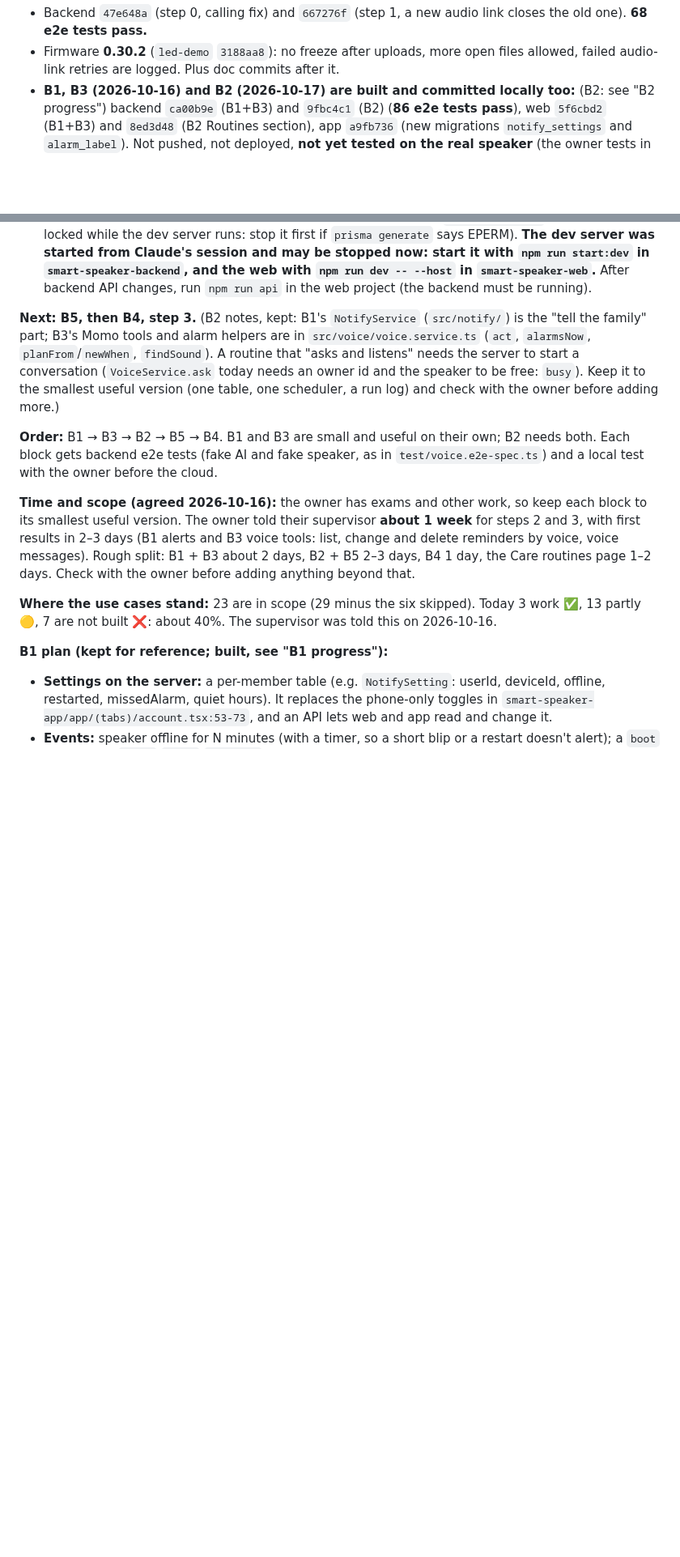
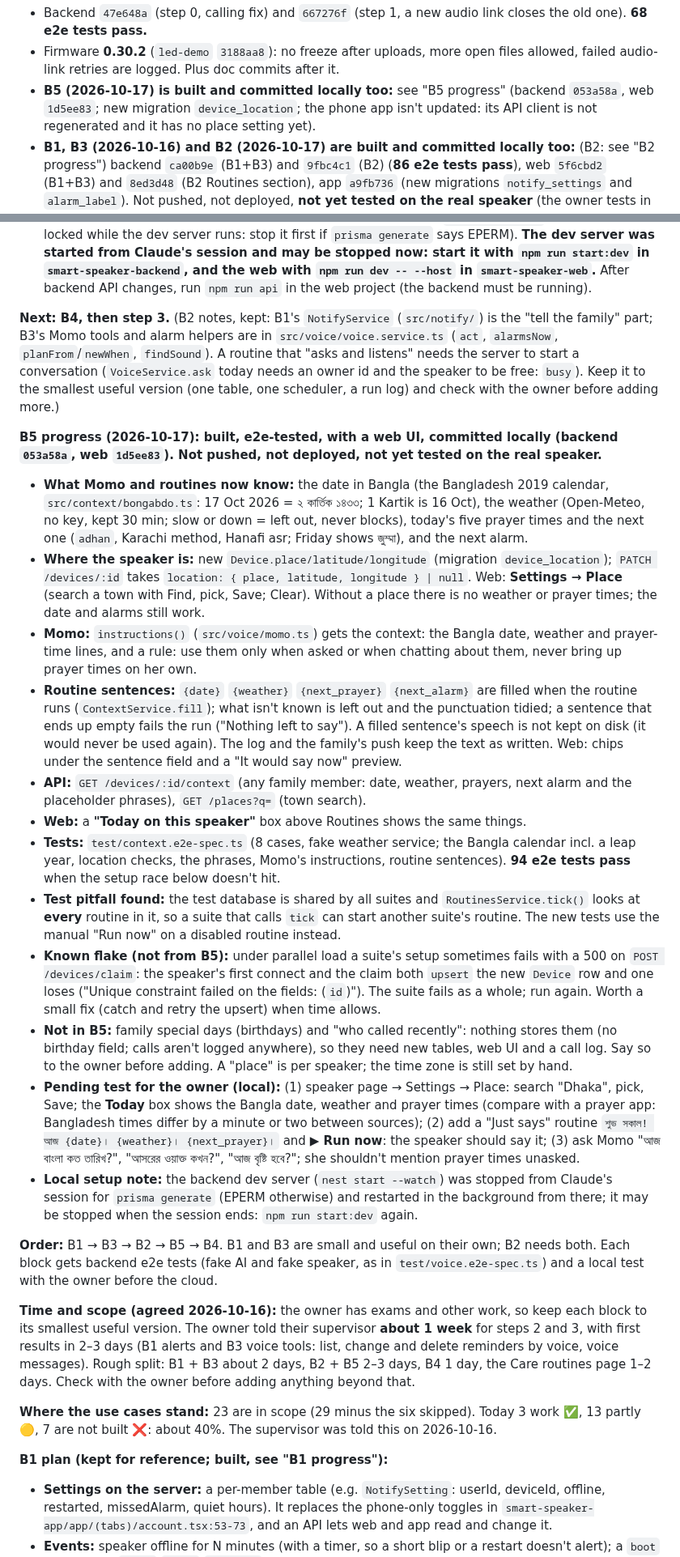
Before and after one commit to majharuli0/smart-speaker-esp32, a Markdown page: docs/NEXT_STEPS.md, 2 parts joined by grey strips. Shown at 81% size. Rendered like a GitHub page; blank space fills up the shorter version.

Commit message:
Docs: B5 context progress, next is B4
Co-Authored-By: Claude Sonnet 5.5 <noreply@anthropic.com>

```diff
--- a/docs/NEXT_STEPS.md
+++ b/docs/NEXT_STEPS.md
@@ -20,6 +20,7 @@ Everything in the table is **pushed to git and deployed on the cloud** (smart-sp
 **Since then (2026-10-16): steps 0 and 1 done and tested on the speaker, local only.** Everything is **committed on `main` but not pushed and not deployed**:
 - Backend `47e648a` (step 0, calling fix) and `667276f` (step 1, a new audio link closes the old one). **68 e2e tests pass.**
 - Firmware **0.30.2** (`led-demo` `3188aa8`): no freeze after uploads, more open files allowed, failed audio-link retries are logged. Plus doc commits after it.
+- **B5 (2026-10-17) is built and committed locally too:** see "B5 progress" (backend `053a58a`, web `1d5ee83`; new migration `device_location`; the phone app isn't updated: its API client is not regenerated and it has no place setting yet).
 - **B1, B3 (2026-10-16) and B2 (2026-10-17) are built and committed locally too:** (B2: see "B2 progress") backend `ca00b9e` (B1+B3) and `9fbc4c1` (B2) (**86 e2e tests pass**), web `5f6cbd2` (B1+B3) and `8ed3d48` (B2 Routines section), app `a9fb736` (new migrations `notify_settings` and `alarm_label`). Not pushed, not deployed, **not yet tested on the real speaker** (the owner tests in a batch later). See "B1 progress" and "B3 progress" in step 2.
 - **Pending tests for the owner (local, on the speaker/phone):** (1) unplug the speaker → an "offline" push after 10 min, "back online" after; set `NOTIFY_OFFLINE_MINUTES=2` in `.env` to see it sooner; (2) Momo: list/change/delete alarms, volume, play a sound by name, delete a sound file, reminder with a reason ("কীসের জন্য?"); (3) web "Say something on the speaker now"; (4) the app needs a **new build** to show the labels and server-side notify settings.
 - **Open decisions (owner postponed):** missed-alarm alerts (needs the physical stop button, or B2's ask-and-expect); quiet hours for alerts; whether a label should be required in the apps.
@@ -253,7 +254,21 @@ The owner's rule: use cases must be **dynamic**, so new ones take little effort.
 - **Pending test for the owner (local):** open the speaker's page → **Routines** → add an "Asks and listens" routine (e.g. `ওষুধ খেয়েছেন?`, 2 tries, 1 min apart), **▶ Run now**, answer "yes"; run it again and stay silent to see "asking again soon", then "no answer · family told" and the push. Also try "Just says". Claude only type-checked it and checked that Vite serves it; nobody has clicked through it in a browser yet.
 - **Local setup:** the backend was restarted after the migration and `prisma generate` (the engine DLL is locked while the dev server runs: stop it first if `prisma generate` says EPERM). **The dev server was started from Claude's session and may be stopped now: start it with `npm run start:dev` in `smart-speaker-backend`, and the web with `npm run dev -- --host` in `smart-speaker-web`.** After backend API changes, run `npm run api` in the web project (the backend must be running).
 
-**Next: B5, then B4, step 3.** (B2 notes, kept: B1's `NotifyService` (`src/notify/`) is the "tell the family" part; B3's Momo tools and alarm helpers are in `src/voice/voice.service.ts` (`act`, `alarmsNow`, `planFrom`/`newWhen`, `findSound`). A routine that "asks and listens" needs the server to start a conversation (`VoiceService.ask` today needs an owner id and the speaker to be free: `busy`). Keep it to the smallest useful version (one table, one scheduler, a run log) and check with the owner before adding more.)
+**Next: B4, then step 3.** (B2 notes, kept: B1's `NotifyService` (`src/notify/`) is the "tell the family" part; B3's Momo tools and alarm helpers are in `src/voice/voice.service.ts` (`act`, `alarmsNow`, `planFrom`/`newWhen`, `findSound`). A routine that "asks and listens" needs the server to start a conversation (`VoiceService.ask` today needs an owner id and the speaker to be free: `busy`). Keep it to the smallest useful version (one table, one scheduler, a run log) and check with the owner before adding more.)
+
+**B5 progress (2026-10-17): built, e2e-tested, with a web UI, committed locally (backend `053a58a`, web `1d5ee83`). Not pushed, not deployed, not yet tested on the real speaker.**
+- **What Momo and routines now know:** the date in Bangla (the Bangladesh 2019 calendar, `src/context/bongabdo.ts`: 17 Oct 2026 = ২ কার্তিক ১৪৩৩; 1 Kartik is 16 Oct), the weather (Open-Meteo, no key, kept 30 min; slow or down = left out, never blocks), today's five prayer times and the next one (`adhan`, Karachi method, Hanafi asr; Friday shows জুম্মা), and the next alarm.
+- **Where the speaker is:** new `Device.place/latitude/longitude` (migration `device_location`); `PATCH /devices/:id` takes `location: { place, latitude, longitude } | null`. Web: **Settings → Place** (search a town with Find, pick, Save; Clear). Without a place there is no weather or prayer times; the date and alarms still work.
+- **Momo:** `instructions()` (`src/voice/momo.ts`) gets the context: the Bangla date, weather and prayer-time lines, and a rule: use them only when asked or when chatting about them, never bring up prayer times on her own.
+- **Routine sentences:** `{date}` `{weather}` `{next_prayer}` `{next_alarm}` are filled when the routine runs (`ContextService.fill`); what isn't known is left out and the punctuation tidied; a sentence that ends up empty fails the run ("Nothing left to say"). A filled sentence's speech is not kept on disk (it would never be used again). The log and the family's push keep the text as written. Web: chips under the sentence field and a "It would say now" preview.
+- **API:** `GET /devices/:id/context` (any family member: date, weather, prayers, next alarm and the placeholder phrases), `GET /places?q=` (town search).
+- **Web:** a **"Today on this speaker"** box above Routines shows the same things.
+- **Tests:** `test/context.e2e-spec.ts` (8 cases, fake weather service; the Bangla calendar incl. a leap year, location checks, the phrases, Momo's instructions, routine sentences). **94 e2e tests pass** when the setup race below doesn't hit.
+- **Test pitfall found:** the test database is shared by all suites and `RoutinesService.tick()` looks at **every** routine in it, so a suite that calls `tick` can start another suite's routine. The new tests use the manual "Run now" on a disabled routine instead.
+- **Known flake (not from B5):** under parallel load a suite's setup sometimes fails with a 500 on `POST /devices/claim`: the speaker's first connect and the claim both `upsert` the new `Device` row and one loses ("Unique constraint failed on the fields: (`id`)"). The suite fails as a whole; run again. Worth a small fix (catch and retry the upsert) when time allows.
+- **Not in B5:** family special days (birthdays) and "who called recently": nothing stores them (no birthday field; calls aren't logged anywhere), so they need new tables, web UI and a call log. Say so to the owner before adding. A "place" is per speaker; the time zone is still set by hand.
+- **Pending test for the owner (local):** (1) speaker page → Settings → Place: search "Dhaka", pick, Save; the **Today** box shows the Bangla date, weather and prayer times (compare with a prayer app: Bangladesh times differ by a minute or two between sources); (2) add a "Just says" routine `শুভ সকাল! আজ {date}। {weather}। {next_prayer}।` and **▶ Run now**: the speaker should say it; (3) ask Momo "আজ বাংলা কত তারিখ?", "আসরের ওয়াক্ত কখন?", "আজ বৃষ্টি হবে?"; she shouldn't mention prayer times unasked.
+- **Local setup note:** the backend dev server (`nest start --watch`) was stopped from Claude's session for `prisma generate` (EPERM otherwise) and restarted in the background from there; it may be stopped when the session ends: `npm run start:dev` again.
 
 **Order:** B1 → B3 → B2 → B5 → B4. B1 and B3 are small and useful on their own; B2 needs both. Each block gets backend e2e tests (fake AI and fake speaker, as in `test/voice.e2e-spec.ts`) and a local test with the owner before the cloud.
 
```
Also changed, not shown: other parts of docs/NEXT_STEPS.md (+2 -2 lines).
